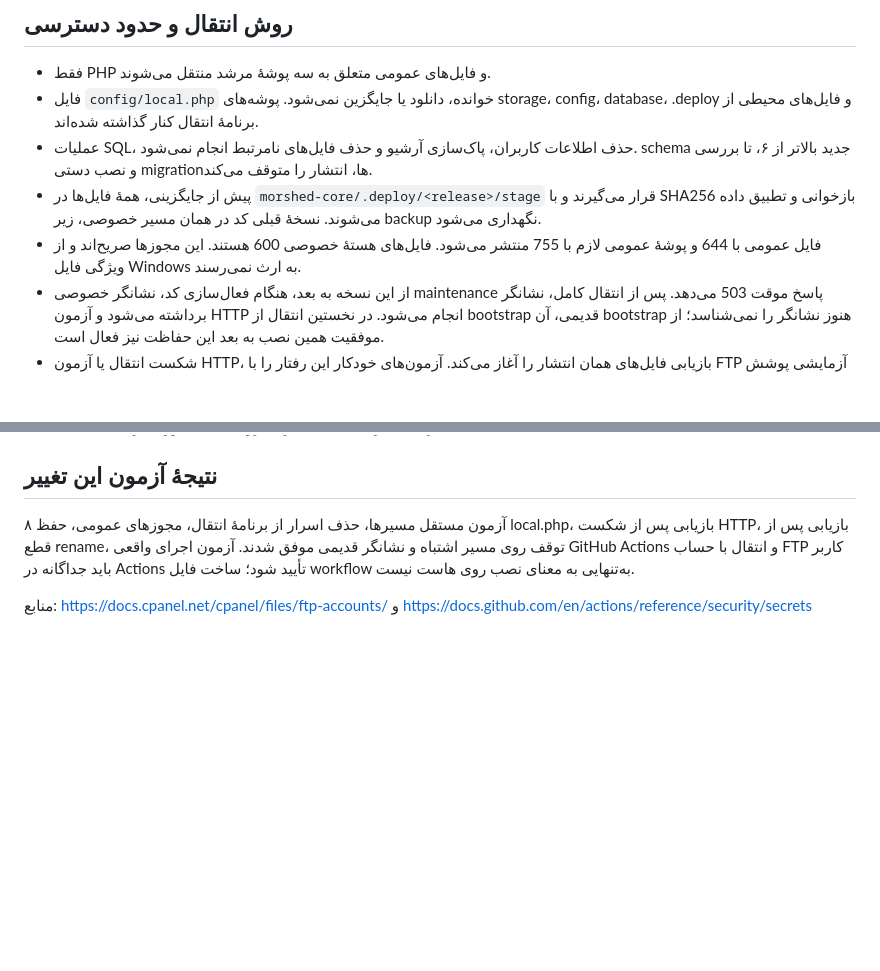
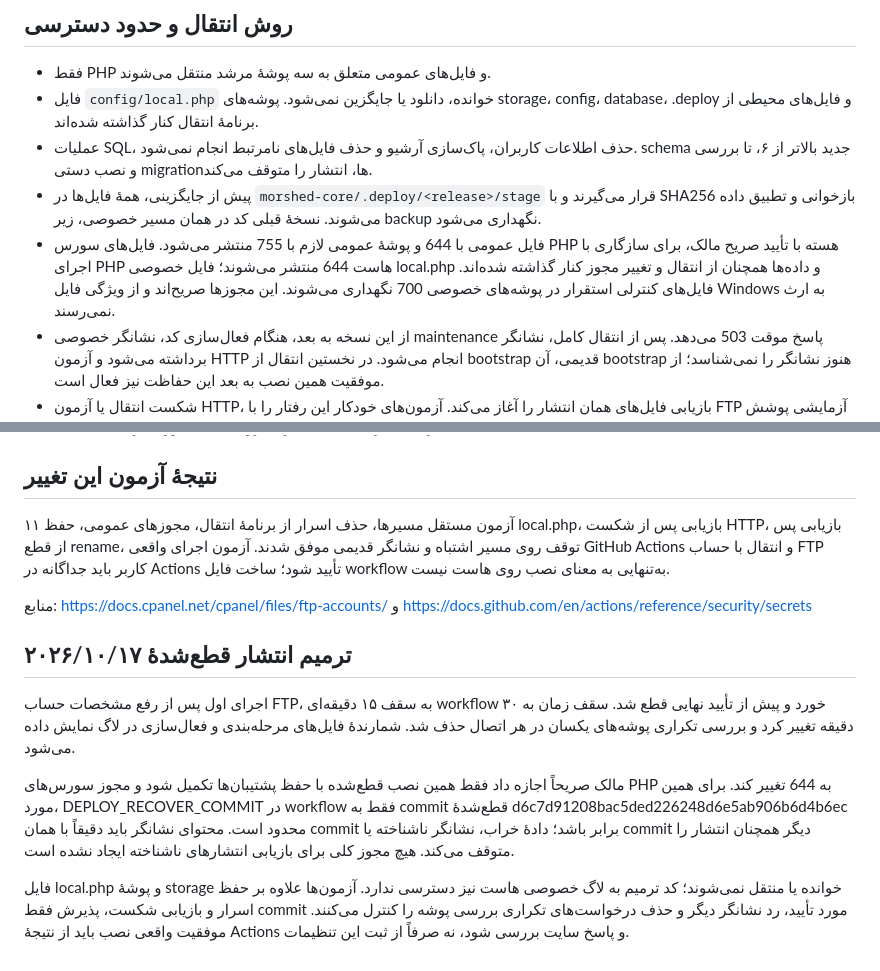
Before and after one commit to ItachiUchihaNo1/ItachiUchihaNo1.github.io, a Markdown page: docs/AUTO-DEPLOY-FA.md, 2 parts joined by grey strips. Drawn GitHub-style; blank space fills up the shorter version.

Commit message:
Document explicitly approved one-time repair and PHP source permissions

```diff
--- a/docs/AUTO-DEPLOY-FA.md
+++ b/docs/AUTO-DEPLOY-FA.md
@@ -30,7 +30,7 @@ Actions → Deploy Morshed to cPanel → آخرین اجرا. برای تکرا
 - فایل `config/local.php` خوانده، دانلود یا جایگزین نمی‌شود. پوشه‌های storage، config، database، .deploy و فایل‌های محیطی از برنامهٔ انتقال کنار گذاشته شده‌اند.
 - عملیات SQL، حذف اطلاعات کاربران، پاک‌سازی آرشیو و حذف فایل‌های نامرتبط انجام نمی‌شود. schema جدید بالاتر از ۶، تا بررسی و نصب دستی migrationها، انتشار را متوقف می‌کند.
 - پیش از جایگزینی، همهٔ فایل‌ها در `morshed-core/.deploy/<release>/stage` قرار می‌گیرند و با SHA256 بازخوانی و تطبیق داده می‌شوند. نسخهٔ قبلی کد در همان مسیر خصوصی، زیر backup نگهداری می‌شود.
-- فایل عمومی با 644 و پوشهٔ عمومی لازم با 755 منتشر می‌شود. فایل‌های هستهٔ خصوصی 600 هستند. این مجوزها صریح‌اند و از ویژگی فایل Windows به ارث نمی‌رسند.
+- فایل عمومی با 644 و پوشهٔ عمومی لازم با 755 منتشر می‌شود. فایل‌های سورس PHP هسته با تأیید صریح مالک، برای سازگاری با اجرای PHP هاست 644 منتشر می‌شوند؛ فایل خصوصی local.php و داده‌ها همچنان از انتقال و تغییر مجوز کنار گذاشته شده‌اند. فایل‌های کنترلی استقرار در پوشه‌های خصوصی 700 نگهداری می‌شوند. این مجوزها صریح‌اند و از ویژگی فایل Windows به ارث نمی‌رسند.
 - از این نسخه به بعد، هنگام فعال‌سازی کد، نشانگر خصوصی maintenance پاسخ موقت 503 می‌دهد. پس از انتقال کامل، نشانگر برداشته می‌شود و آزمون HTTP انجام می‌شود. در نخستین انتقال از bootstrap قدیمی، آن bootstrap هنوز نشانگر را نمی‌شناسد؛ از موفقیت همین نصب به بعد این حفاظت نیز فعال است.
 - شکست انتقال یا آزمون HTTP، بازیابی فایل‌های همان انتشار را آغاز می‌کند. آزمون‌های خودکار این رفتار را با FTP آزمایشی پوشش می‌دهند؛ قطع خود runner یا اتصال می‌تواند بازیابی دستی را لازم کند. این فرایند جای پشتیبان کامل هاست و دیتابیس را نمی‌گیرد.
 - TLS و اعتبار گواهی الزامی‌اند؛ اتصال FTP بدون رمزگذاری یا نادیده‌گرفتن گواهی انجام نمی‌شود. حساب FTP باید مجوزهای استاندارد MLSD، انتقال، rename و SITE CHMOD را داشته باشد.
@@ -47,6 +47,14 @@ Actions → Deploy Morshed to cPanel → آخرین اجرا. برای تکرا
 
 ## نتیجهٔ آزمون این تغییر
 
-۸ آزمون مستقل مسیرها، حذف اسرار از برنامهٔ انتقال، مجوزهای عمومی، حفظ local.php، بازیابی پس از شکست HTTP، بازیابی پس از قطع rename، توقف روی مسیر اشتباه و نشانگر قدیمی موفق شدند. آزمون اجرای واقعی GitHub Actions و انتقال با حساب FTP کاربر باید جداگانه در Actions تأیید شود؛ ساخت فایل workflow به‌تنهایی به معنای نصب روی هاست نیست.
+۱۱ آزمون مستقل مسیرها، حذف اسرار از برنامهٔ انتقال، مجوزهای عمومی، حفظ local.php، بازیابی پس از شکست HTTP، بازیابی پس از قطع rename، توقف روی مسیر اشتباه و نشانگر قدیمی موفق شدند. آزمون اجرای واقعی GitHub Actions و انتقال با حساب FTP کاربر باید جداگانه در Actions تأیید شود؛ ساخت فایل workflow به‌تنهایی به معنای نصب روی هاست نیست.
 
 منابع: https://docs.cpanel.net/cpanel/files/ftp-accounts/ و https://docs.github.com/en/actions/reference/security/secrets
+
+## ترمیم انتشار قطع‌شدهٔ ۲۰۲۶/۱۰/۱۷
+
+اجرای اول پس از رفع مشخصات حساب FTP، به سقف ۱۵ دقیقه‌ای workflow خورد و پیش از تأیید نهایی قطع شد. سقف زمان به ۳۰ دقیقه تغییر کرد و بررسی تکراری پوشه‌های یکسان در هر اتصال حذف شد. شمارندهٔ فایل‌های مرحله‌بندی و فعال‌سازی در لاگ نمایش داده می‌شود.
+
+مالک صریحاً اجازه داد فقط همین نصب قطع‌شده با حفظ پشتیبان‌ها تکمیل شود و مجوز سورس‌های PHP به 644 تغییر کند. برای همین مورد، DEPLOY_RECOVER_COMMIT در workflow فقط به commit قطع‌شدهٔ d6c7d91208bac5ded226248d6e5ab906b6d4b6ec محدود است. محتوای نشانگر باید دقیقاً با همان commit برابر باشد؛ دادهٔ خراب، نشانگر ناشناخته یا commit دیگر همچنان انتشار را متوقف می‌کند. هیچ مجوز کلی برای بازیابی انتشارهای ناشناخته ایجاد نشده است.
+
+فایل local.php و پوشهٔ storage خوانده یا منتقل نمی‌شوند؛ کد ترمیم به لاگ خصوصی هاست نیز دسترسی ندارد. آزمون‌ها علاوه بر حفظ اسرار و بازیابی شکست، پذیرش فقط commit مورد تأیید، رد نشانگر دیگر و حذف درخواست‌های تکراری بررسی پوشه را کنترل می‌کنند. موفقیت واقعی نصب باید از نتیجهٔ Actions و پاسخ سایت بررسی شود، نه صرفاً از ثبت این تنظیمات.
```
